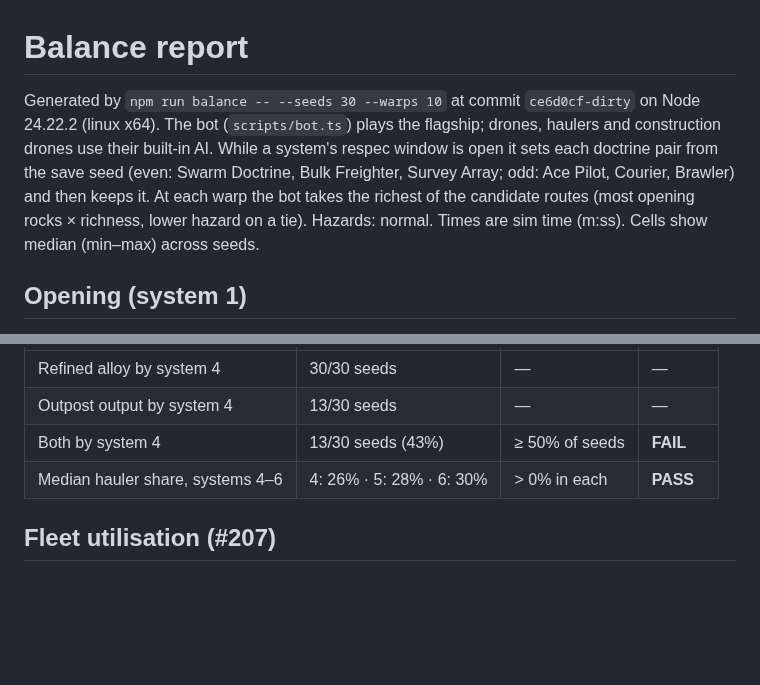
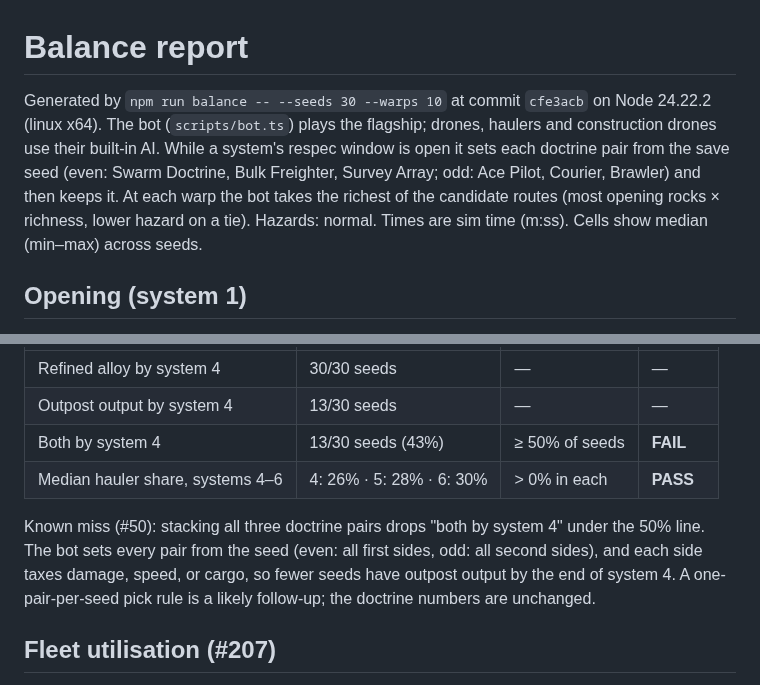
Before and after one commit to deadronos/asteroid-miner-horizons, a Markdown page: docs/balance.md, 2 parts joined by grey strips. Rendered like a GitHub page; blank space fills up the shorter version.

Commit message:
Regenerate the balance report from a clean tree (#50)
The header stamps cfe3acb. The #206 section notes that stacking all three doctrine pairs leaves the early-outpost row under its line.

Co-authored-by: Lars <deadronos@users.noreply.github.com>

```diff
--- a/docs/balance.md
+++ b/docs/balance.md
@@ -1,6 +1,6 @@
 # Balance report
 
-Generated by `npm run balance -- --seeds 30 --warps 10` at commit `ce6d0cf-dirty` on Node 24.22.2 (linux x64). The bot (`scripts/bot.ts`) plays the flagship; drones, haulers and construction drones use their built-in AI. While a system's respec window is open it sets each doctrine pair from the save seed (even: Swarm Doctrine, Bulk Freighter, Survey Array; odd: Ace Pilot, Courier, Brawler) and then keeps it. At each warp the bot takes the richest of the candidate routes (most opening rocks × richness, lower hazard on a tie). Hazards: normal. Times are sim time (m:ss). Cells show median (min–max) across seeds.
+Generated by `npm run balance -- --seeds 30 --warps 10` at commit `cfe3acb` on Node 24.22.2 (linux x64). The bot (`scripts/bot.ts`) plays the flagship; drones, haulers and construction drones use their built-in AI. While a system's respec window is open it sets each doctrine pair from the save seed (even: Swarm Doctrine, Bulk Freighter, Survey Array; odd: Ace Pilot, Courier, Brawler) and then keeps it. At each warp the bot takes the richest of the candidate routes (most opening rocks × richness, lower hazard on a tie). Hazards: normal. Times are sim time (m:ss). Cells show median (min–max) across seeds.
 
 ## Opening (system 1)
 
@@ -50,6 +50,8 @@ Refining, outposts and haulers are the second pillar of the game, so they should
 | Outpost output by system 4 | 13/30 seeds | — | — |
 | Both by system 4 | 13/30 seeds (43%) | ≥ 50% of seeds | **FAIL** |
 | Median hauler share, systems 4–6 | 4: 26% · 5: 28% · 6: 30% | > 0% in each | **PASS** |
+
+Known miss (#50): stacking all three doctrine pairs drops "both by system 4" under the 50% line. The bot sets every pair from the seed (even: all first sides, odd: all second sides), and each side taxes damage, speed, or cargo, so fewer seeds have outpost output by the end of system 4. A one-pair-per-seed pick rule is a likely follow-up; the doctrine numbers are unchanged.
 
 ## Fleet utilisation (#207)
 
```
